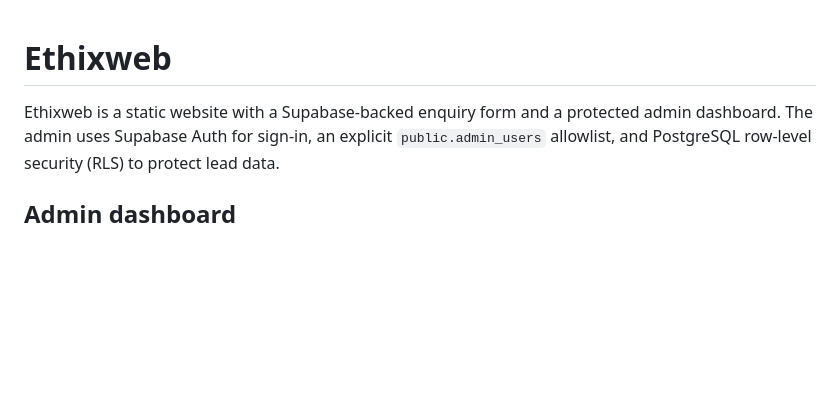
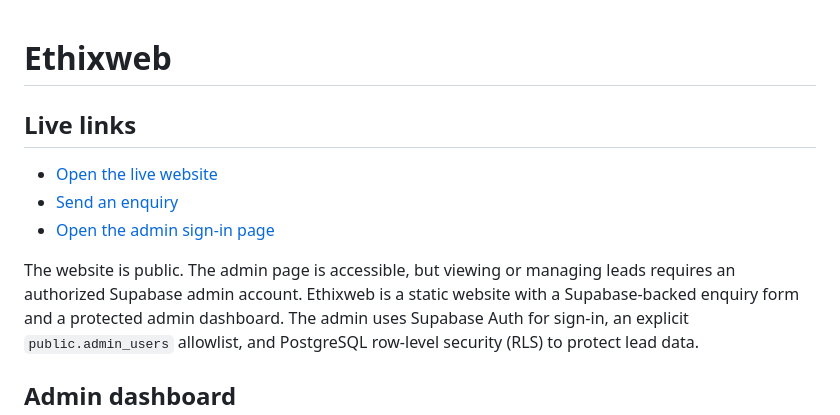
Before and after one commit to Arshiasuri/ethixweb-assessment, a Markdown page: README.md, the part around the change. GitHub-like rendering; blank space fills up the shorter version.

Commit message:
Add quick links to live site and admin
Added directly clickable website, enquiry, and admin links at the top of the README. Clarified that lead access requires an authorized admin account.

Co-authored-by: Copilot <223556219+Copilot@users.noreply.github.com>

```diff
--- a/README.md
+++ b/README.md
@@ -1,5 +1,14 @@
 # Ethixweb
 
+
+
+## Live links
+
+- [Open the live website](https://arshiasuri.github.io/ethixweb-assessment/)
+- [Send an enquiry](https://arshiasuri.github.io/ethixweb-assessment/contact.html)
+- [Open the admin sign-in page](https://arshiasuri.github.io/ethixweb-assessment/admin.html)
+
+The website is public. The admin page is accessible, but viewing or managing leads requires an authorized Supabase admin account.
 Ethixweb is a static website with a Supabase-backed enquiry form and a protected admin dashboard. The admin uses Supabase Auth for sign-in, an explicit `public.admin_users` allowlist, and PostgreSQL row-level security (RLS) to protect lead data.
 
 ## Admin dashboard
```
